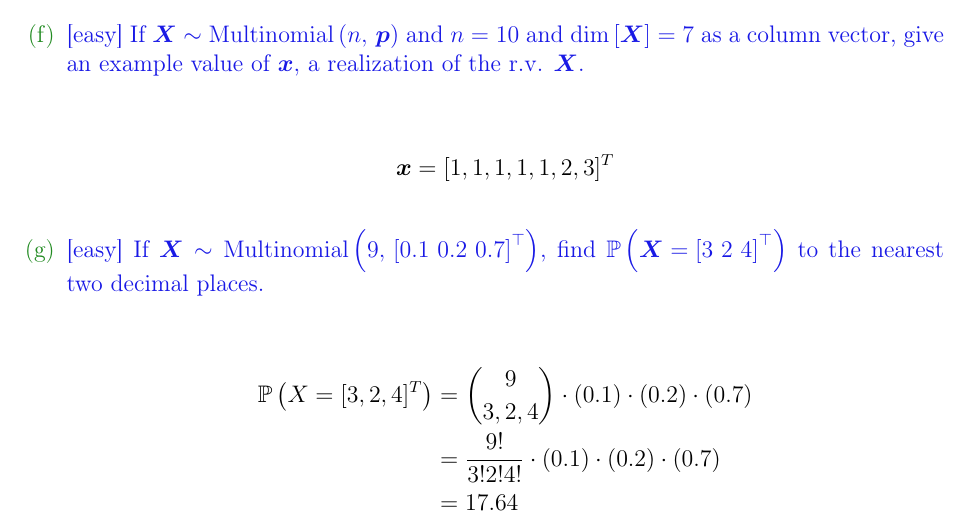
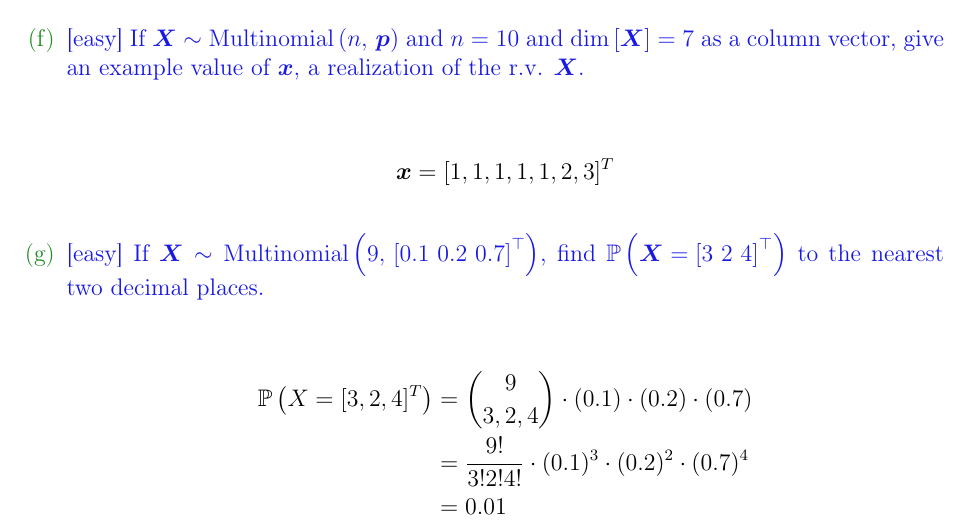
Before and after one commit to knarfamlap/MATH_621, a LaTeX problem sheet (homework/hw01/hw01.tex): part of page 9 of 10, cut so that both start at the same text. Compiled offline with pdfLaTeX.

Commit message:
fixes typos and errors

```diff
--- a/homework/hw01/hw01.tex
+++ b/homework/hw01/hw01.tex
@@ -344,8 +344,8 @@ Let $p_x = rp_y$
 
 \begin{align*}
     \prob{X=[3, 2, 4]^T} &= {9 \choose 3, 2, 4} \cdot (0.1) \cdot (0.2) \cdot (0.7) \\
-    &= \frac{9!}{3!2!4!} \cdot (0.1) \cdot (0.2) \cdot (0.7) \\
-    &= 17.64
+    &= \frac{9!}{3!2!4!} \cdot (0.1)^3 \cdot (0.2)^2 \cdot (0.7)^4 \\
+    &= 0.01
 \end{align*}
 %\intermediatesubproblem{If $\X \sim \multinomial{n}{\p}$ and $n= 10$ and $\p = \bracks{0.2, 0.8}^\top$, find $\muvec := \expe{\X}$.}\spc{2}
 
```
Also changed, not shown: homework/hw01/hw01.pdf.
